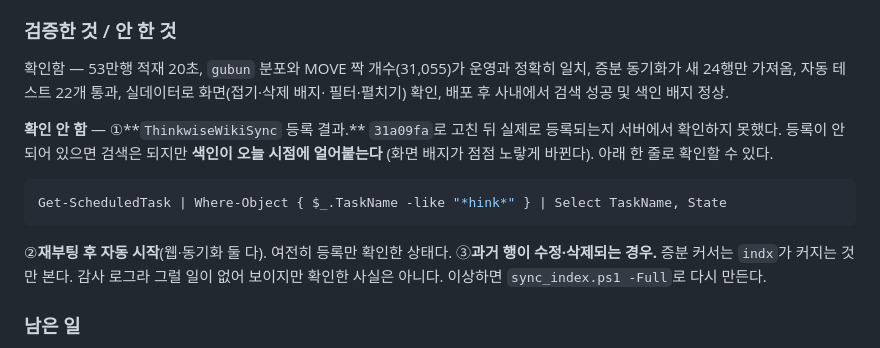
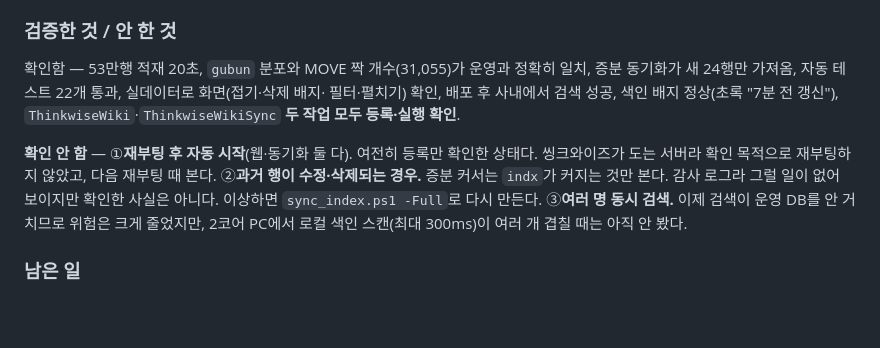
Before and after one commit to sunghyun123/thinkwise-wiki, a Markdown page: docs/deploy-log.md, the part around the change. Rendered like a GitHub page; blank space fills up the shorter version.

Commit message:
docs: 색인 동기화 작업 등록 확인 결과 반영
ThinkwiseWiki·ThinkwiseWikiSync 두 작업 모두 등록·실행을 확인해
'확인 안 함'에서 '확인함'으로 옮긴다. 배포는 이것으로 끝났다.

대신 '여러 명 동시 검색'을 확인 안 한 항목으로 새로 적었다.
검색이 운영 DB를 안 거치게 되어 위험은 줄었지만, 2코어 PC에서
로컬 색인 스캔이 겹치는 경우는 아직 보지 않았다.

Co-Authored-By: Claude Opus 5 <noreply@anthropic.com>

````diff
--- a/docs/deploy-log.md
+++ b/docs/deploy-log.md
@@ -194,19 +194,15 @@ Register-ScheduledTask : 작업 XML에 형식이 잘못되었거나 범위를
 
 확인함 — 53만행 적재 20초, `gubun` 분포와 MOVE 짝 개수(31,055)가 운영과 정확히 일치,
 증분 동기화가 새 24행만 가져옴, 자동 테스트 22개 통과, 실데이터로 화면(접기·삭제 배지·
-필터·펼치기) 확인, 배포 후 사내에서 검색 성공 및 색인 배지 정상.
+필터·펼치기) 확인, 배포 후 사내에서 검색 성공, 색인 배지 정상(초록 "7분 전 갱신"),
+`ThinkwiseWiki`·`ThinkwiseWikiSync` **두 작업 모두 등록·실행 확인**.
 
-**확인 안 함** — ①**`ThinkwiseWikiSync` 등록 결과.** `31a09fa`로 고친 뒤 실제로 등록되는지
-서버에서 확인하지 못했다. 등록이 안 되어 있으면 검색은 되지만 **색인이 오늘 시점에 얼어붙는다**
-(화면 배지가 점점 노랗게 바뀐다). 아래 한 줄로 확인할 수 있다.
-
-```powershell
-Get-ScheduledTask | Where-Object { $_.TaskName -like "*hink*" } | Select TaskName, State
-```
-
-②**재부팅 후 자동 시작**(웹·동기화 둘 다). 여전히 등록만 확인한 상태다.
-③**과거 행이 수정·삭제되는 경우.** 증분 커서는 `indx`가 커지는 것만 본다. 감사 로그라
+**확인 안 함** — ①**재부팅 후 자동 시작**(웹·동기화 둘 다). 여전히 등록만 확인한 상태다.
+씽크와이즈가 도는 서버라 확인 목적으로 재부팅하지 않았고, 다음 재부팅 때 본다.
+②**과거 행이 수정·삭제되는 경우.** 증분 커서는 `indx`가 커지는 것만 본다. 감사 로그라
 그럴 일이 없어 보이지만 확인한 사실은 아니다. 이상하면 `sync_index.ps1 -Full`로 다시 만든다.
+③**여러 명 동시 검색.** 이제 검색이 운영 DB를 안 거치므로 위험은 크게 줄었지만,
+2코어 PC에서 로컬 색인 스캔(최대 300ms)이 여러 개 겹칠 때는 아직 안 봤다.
 
 ### 남은 일
 
````
